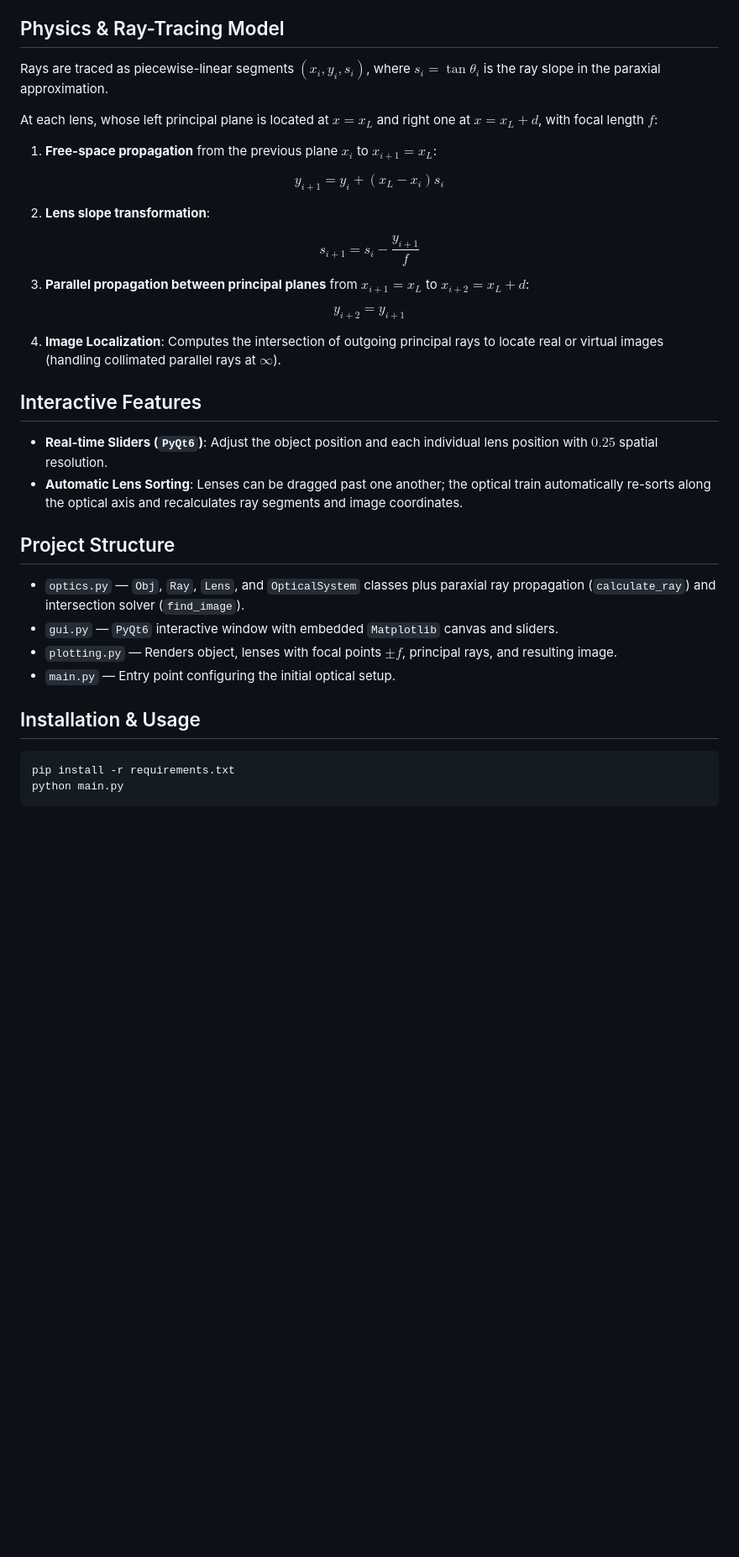
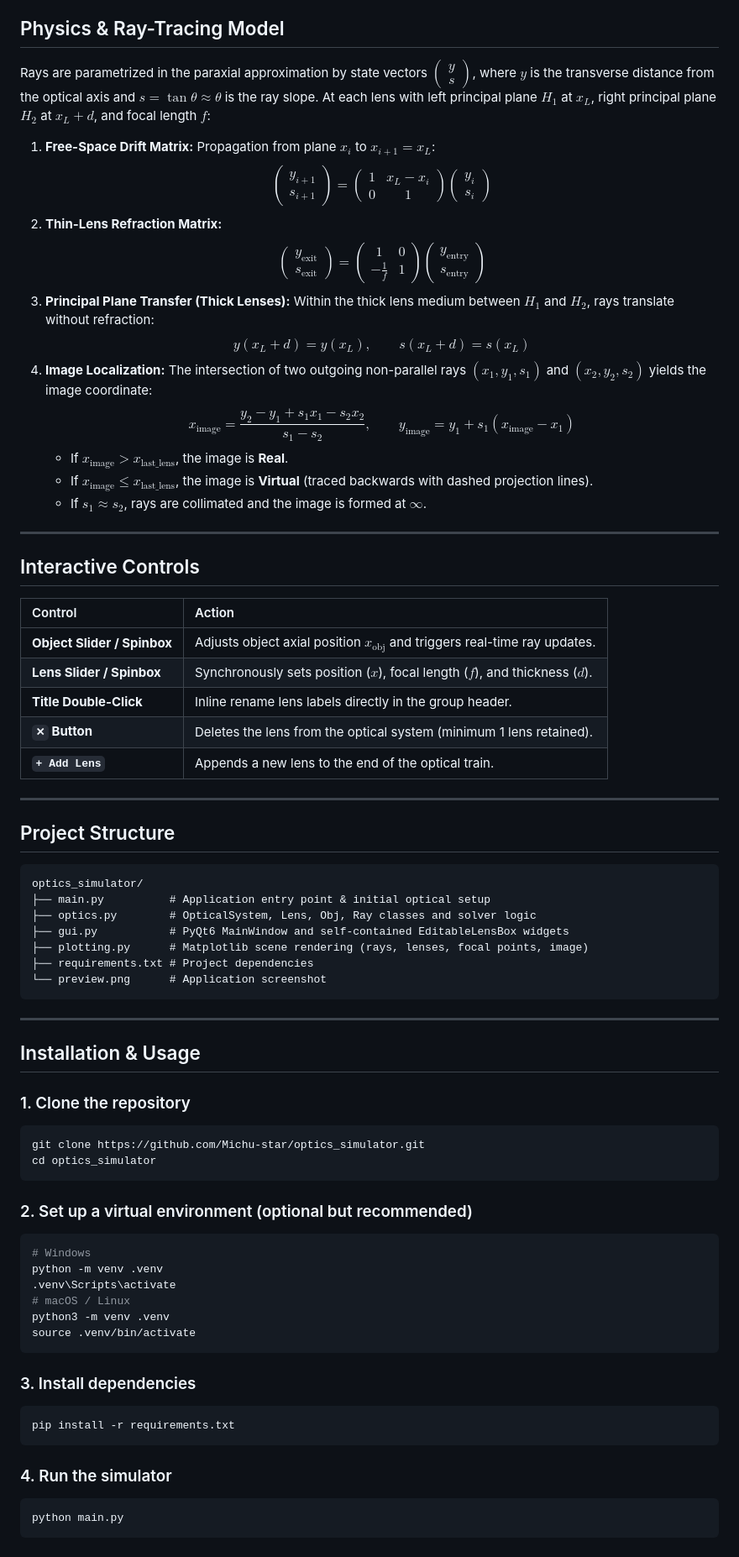
Before and after one commit to Michu-star/optics_simulator, a Markdown page: README.md, the part around one of its changes. Shown at 84% size. Drawn GitHub-style; blank space fills up the shorter version.

Commit message:
Implement UI for dynamically adding lenses, removing lenses, adjusting their position, focal length or thickness

````diff
--- a/README.md
+++ b/README.md
@@ -7,44 +18,60 @@ An interactive lens ray-tracing simulator built with Python, `NumPy`, `Matplotli
 ## Physics & Ray-Tracing Model
-
-Rays are traced as piecewise-linear segments $(x_i, y_i, s_i)$, where $s_i = \tan\theta_i$ is the ray slope in the paraxial approximation.
-
-At each lens, whose left principal plane is located at $x = x_L$ and right one at $x = x_L + d$, with focal length $f$:
-
-1. **Free-space propagation** from the previous plane $x_i$ to $x_{i+1} = x_L$:
-
-$$
-y_{i+1} = y_i + (x_L - x_i) s_i
-$$
-
-2. **Lens slope transformation**:
-
-$$
-s_{i+1} = s_i - \frac{y_{i+1}}{f}
-$$
-
-3. **Parallel propagation between principal planes** from $x_{i+1} = x_L$ to $x_{i+2} = x_L + d$:
-
-$$
-y_{i+2} = y_{i+1}
-$$
-
-4. **Image Localization**: Computes the intersection of outgoing principal rays to locate real or virtual images (handling collimated parallel rays at $\infty$).
-
-## Interactive Features
-
-- **Real-time Sliders (`PyQt6`)**: Adjust the object position and each individual lens position with $0.25$ spatial resolution.
-- **Automatic Lens Sorting**: Lenses can be dragged past one another; the optical train automatically re-sorts along the optical axis and recalculates ray segments and image coordinates.
-
+Rays are parametrized in the paraxial approximation by state vectors $\begin{pmatrix} y \\ s \end{pmatrix}$, where $y$ is the transverse distance from the optical axis and $s = \tan\theta \approx \theta$ is the ray slope.
+At each lens with left principal plane $H_1$ at $x_L$, right principal plane $H_2$ at $x_L + d$, and focal length $f$:
+1. **Free-Space Drift Matrix:** Propagation from plane $x_i$ to $x_{i+1} = x_L$:
+   $$\begin{pmatrix} y_{i+1} \\ s_{i+1} \end{pmatrix} = \begin{pmatrix} 1 & x_L - x_i \\ 0 & 1 \end{pmatrix} \begin{pmatrix} y_i \\ s_i \end{pmatrix}$$
+2. **Thin-Lens Refraction Matrix:**
+   $$\begin{pmatrix} y_{\text{exit}} \\ s_{\text{exit}} \end{pmatrix} = \begin{pmatrix} 1 & 0 \\ -\frac{1}{f} & 1 \end{pmatrix} \begin{pmatrix} y_{\text{entry}} \\ s_{\text{entry}} \end{pmatrix}$$
+3. **Principal Plane Transfer (Thick Lenses):**
+   Within the thick lens medium between $H_1$ and $H_2$, rays translate without refraction:
+   $$y(x_L + d) = y(x_L), \qquad s(x_L + d) = s(x_L)$$
+4. **Image Localization:**
+   The intersection of two outgoing non-parallel rays $(x_1, y_1, s_1)$ and $(x_2, y_2, s_2)$ yields the image coordinate:
+   $$x_{\text{image}} = \frac{y_2 - y_1 + s_1 x_1 - s_2 x_2}{s_1 - s_2}, \qquad y_{\text{image}} = y_1 + s_1(x_{\text{image}} - x_1)$$
+   - If $x_{\text{image}} > x_{\text{last\_lens}}$, the image is **Real**.
+   - If $x_{\text{image}} \le x_{\text{last\_lens}}$, the image is **Virtual** (traced backwards with dashed projection lines).
+   - If $s_1 \approx s_2$, rays are collimated and the image is formed at $\infty$.
+---
+## Interactive Controls
+| Control | Action |
+| :--- | :--- |
+| **Object Slider / Spinbox** | Adjusts object axial position $x_{\text{obj}}$ and triggers real-time ray updates. |
+| **Lens Slider / Spinbox** | Synchronously sets position ($x$), focal length ($f$), and thickness ($d$). |
+| **Title Double-Click** | Inline rename lens labels directly in the group header. |
+| **`✕` Button** | Deletes the lens from the optical system (minimum 1 lens retained). |
+| **`+ Add Lens`** | Appends a new lens to the end of the optical train. |
+---
 ## Project Structure
-
-- `optics.py` — `Obj`, `Ray`, `Lens`, and `OpticalSystem` classes plus paraxial ray propagation (`calculate_ray`) and intersection solver (`find_image`).
-- `gui.py` — `PyQt6` interactive window with embedded `Matplotlib` canvas and sliders.
-- `plotting.py` — Renders object, lenses with focal points $\pm f$, principal rays, and resulting image.
-- `main.py` — Entry point configuring the initial optical setup.
-
+```text
+optics_simulator/
+├── main.py          # Application entry point & initial optical setup
+├── optics.py        # OpticalSystem, Lens, Obj, Ray classes and solver logic
+├── gui.py           # PyQt6 MainWindow and self-contained EditableLensBox widgets
+├── plotting.py      # Matplotlib scene rendering (rays, lenses, focal points, image)
+├── requirements.txt # Project dependencies
+└── preview.png      # Application screenshot
+```
+---
 ## Installation & Usage
-
+### 1. Clone the repository
+```bash
+git clone https://github.com/Michu-star/optics_simulator.git
+cd optics_simulator
+```
+### 2. Set up a virtual environment (optional but recommended)
+```bash
+# Windows
+python -m venv .venv
+.venv\Scripts\activate
+# macOS / Linux
+python3 -m venv .venv
+source .venv/bin/activate
+```
+### 3. Install dependencies
 ```bash
 pip install -r requirements.txt
+```
+### 4. Run the simulator
+```bash
 python main.py
 ```
````
Also changed, not shown: other parts of README.md (+16 -5 lines), preview.png, 4 other files.
